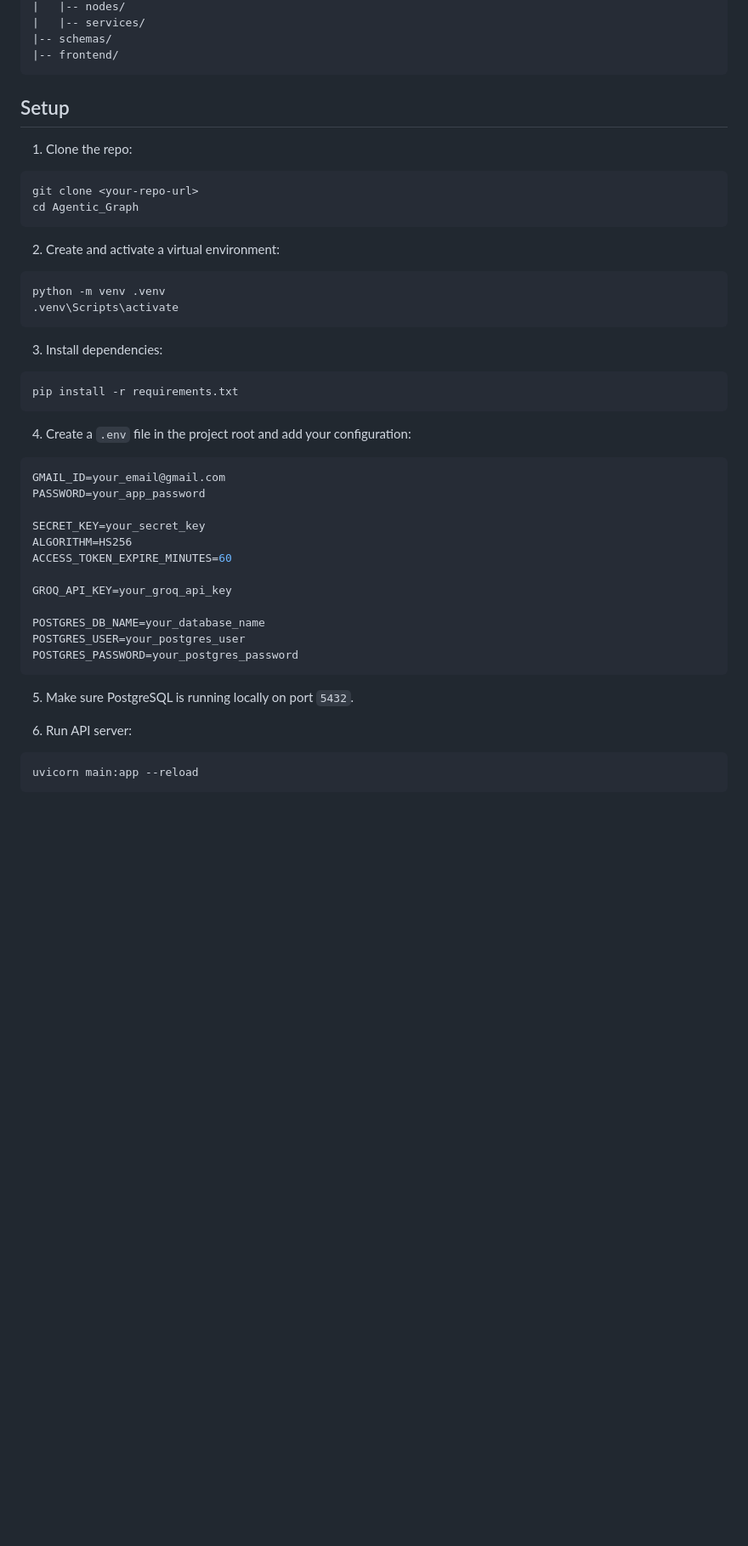
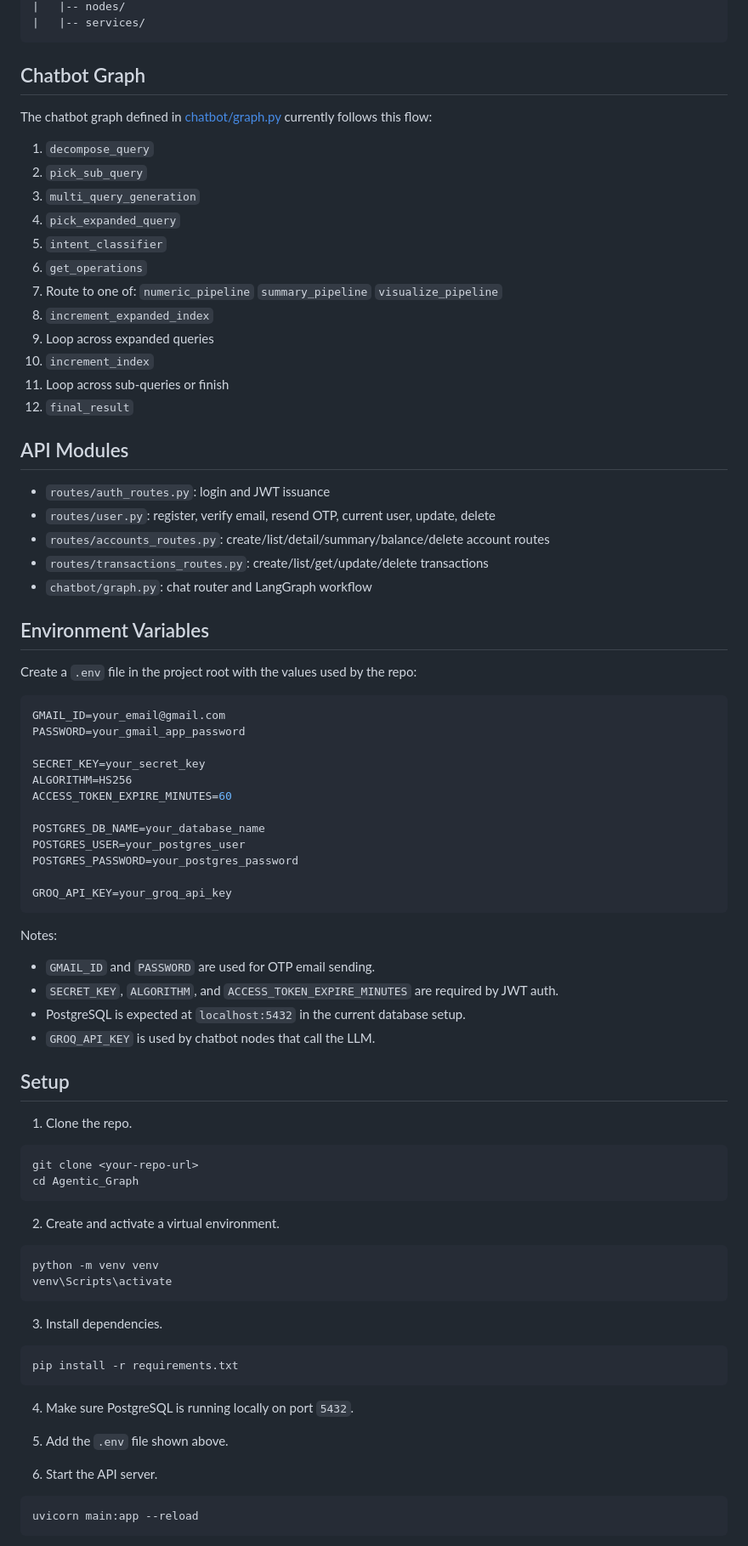
Before and after one commit to Akshat3422/Agentic_Graph, a Markdown page: README.md, the part around one of its changes. Shown at 85% size. Drawn GitHub-style; blank space fills up the shorter version.

````diff
--- a/README.md
+++ b/README.md
@@ -84,51 +84,88 @@ An AI-powered personal finance backend with an agentic chatbot built on FastAPI
 |   |-- nodes/
 |   |-- services/
-|-- schemas/
-|-- frontend/
 ```
+
+## Chatbot Graph
+
+The chatbot graph defined in [chatbot/graph.py](./chatbot/graph.py) currently follows this flow:
+
+1. `decompose_query`
+2. `pick_sub_query`
+3. `multi_query_generation`
+4. `pick_expanded_query`
+5. `intent_classifier`
+6. `get_operations`
+7. Route to one of:
+   `numeric_pipeline`
+   `summary_pipeline`
+   `visualize_pipeline`
+8. `increment_expanded_index`
+9. Loop across expanded queries
+10. `increment_index`
+11. Loop across sub-queries or finish
+12. `final_result`
+
+## API Modules
+
+- `routes/auth_routes.py`: login and JWT issuance
+- `routes/user.py`: register, verify email, resend OTP, current user, update, delete
+- `routes/accounts_routes.py`: create/list/detail/summary/balance/delete account routes
+- `routes/transactions_routes.py`: create/list/get/update/delete transactions
+- `chatbot/graph.py`: chat router and LangGraph workflow
+
+## Environment Variables
+
+Create a `.env` file in the project root with the values used by the repo:
+
+```env
+GMAIL_ID=your_email@gmail.com
+PASSWORD=your_gmail_app_password
+
+SECRET_KEY=your_secret_key
+ALGORITHM=HS256
+ACCESS_TOKEN_EXPIRE_MINUTES=60
+
+POSTGRES_DB_NAME=your_database_name
+POSTGRES_USER=your_postgres_user
+POSTGRES_PASSWORD=your_postgres_password
+
+GROQ_API_KEY=your_groq_api_key
+```
+
+Notes:
+
+- `GMAIL_ID` and `PASSWORD` are used for OTP email sending.
+- `SECRET_KEY`, `ALGORITHM`, and `ACCESS_TOKEN_EXPIRE_MINUTES` are required by JWT auth.
+- PostgreSQL is expected at `localhost:5432` in the current database setup.
+- `GROQ_API_KEY` is used by chatbot nodes that call the LLM.
 
 ## Setup
 
-1. Clone the repo:
+1. Clone the repo.
 
 ```bash
 git clone <your-repo-url>
 cd Agentic_Graph
 ```
 
-2. Create and activate a virtual environment:
+2. Create and activate a virtual environment.
 
 ```bash
-python -m venv .venv
-.venv\Scripts\activate
+python -m venv venv
+venv\Scripts\activate
 ```
 
-3. Install dependencies:
+3. Install dependencies.
 
 ```bash
 pip install -r requirements.txt
 ```
 
-4. Create a `.env` file in the project root and add your configuration:
+4. Make sure PostgreSQL is running locally on port `5432`.
 
-```env
-GMAIL_ID=your_email@gmail.com
-PASSWORD=your_app_password
+5. Add the `.env` file shown above.
 
-SECRET_KEY=your_secret_key
-ALGORITHM=HS256
-ACCESS_TOKEN_EXPIRE_MINUTES=60
-
-GROQ_API_KEY=your_groq_api_key
-
-POSTGRES_DB_NAME=your_database_name
-POSTGRES_USER=your_postgres_user
-POSTGRES_PASSWORD=your_postgres_password
-```
-
-5. Make sure PostgreSQL is running locally on port `5432`.
-
-6. Run API server:
+6. Start the API server.
 
 ```bash
 uvicorn main:app --reload
````
Also changed, not shown: other parts of README.md (+95 -51 lines).
